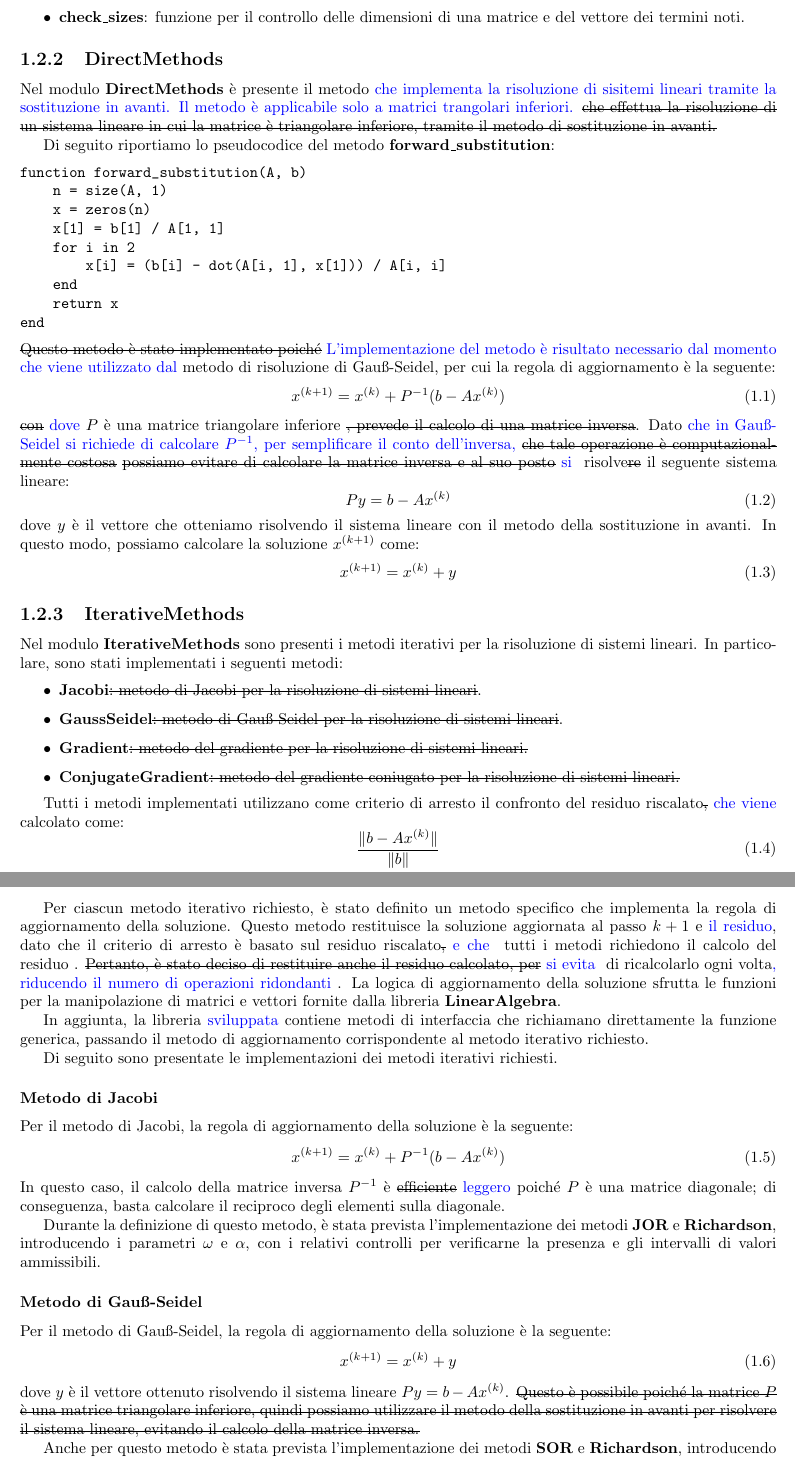
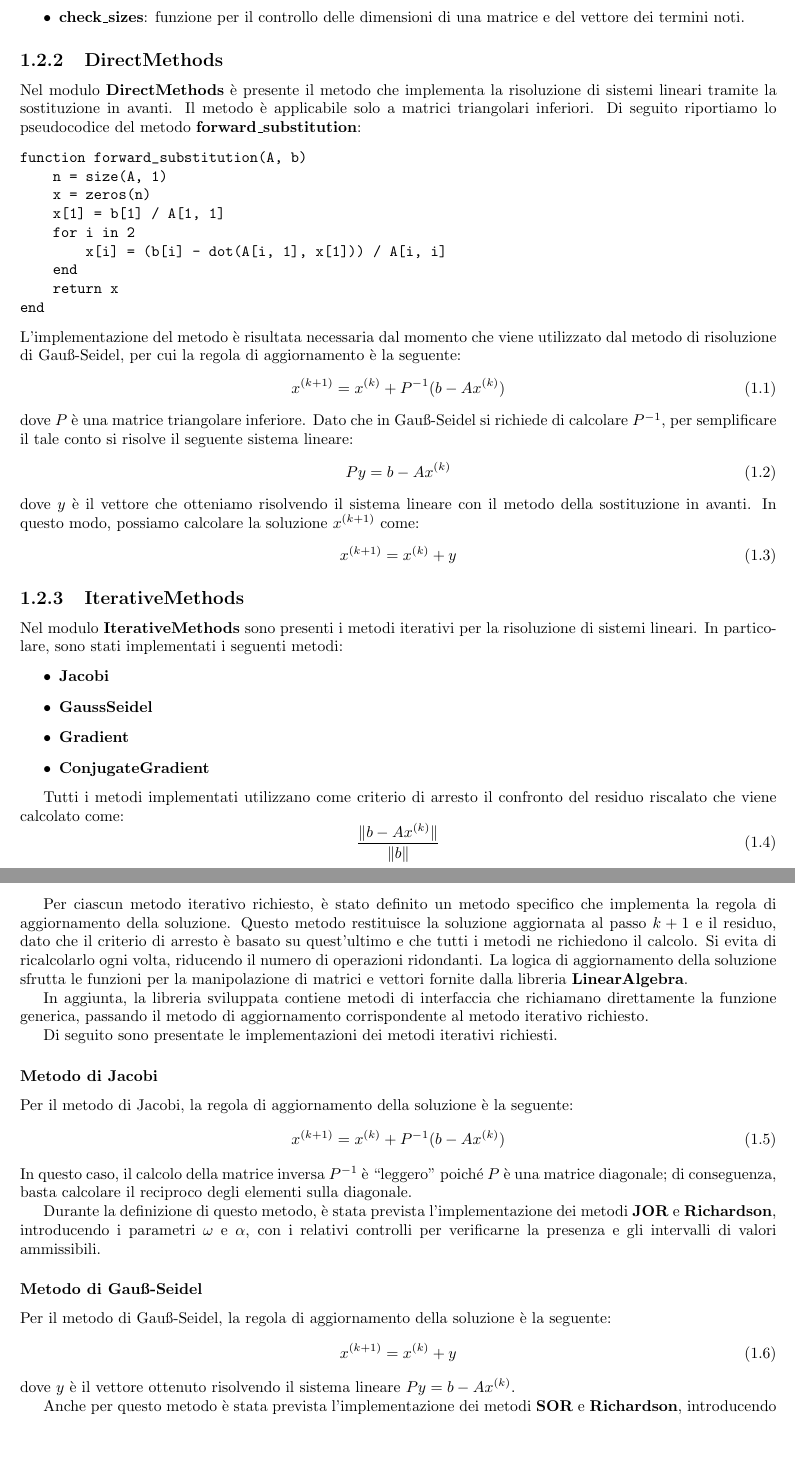
Before and after one commit to TommasoFerrario18/Methods-of-Scientific-Computing, a LaTeX document (report/main.tex, which reads report/Progetto_1_bis/sistemi_lineari.tex): two parts of pages 4 and 5 of 13, joined at a grey line, cut so that both start at the same text, the shorter picture padded with empty space. Compiled offline with pdfLaTeX.

Commit message:
Fix report

```diff
--- a/report/Progetto_1_bis/sistemi_lineari.tex
+++ b/report/Progetto_1_bis/sistemi_lineari.tex
@@ -57,14 +57,10 @@ utilità. Tra queste troviamo:
           una matrice e del vettore dei termini noti.
 \end{itemize}
 \subsection{DirectMethods}
-Nel modulo \textbf{DirectMethods} è presente il metodo \textcolor{blue}{che implementa
-la risoluzione di sisitemi lineari tramite la sostituzione in avanti. Il metodo
-è applicabile solo a matrici trangolari inferiori.}
-\st{che effettua la risoluzione
-di un sistema lineare in cui la matrice è triangolare inferiore, tramite il
-metodo di sostituzione in avanti.}
-
-Di seguito riportiamo lo pseudocodice del metodo \textbf{forward\_substitution}:
+Nel modulo \textbf{DirectMethods} è presente il metodo che implementa
+la risoluzione di sistemi lineari tramite la sostituzione in avanti. Il metodo
+è applicabile solo a matrici triangolari inferiori. Di seguito riportiamo lo
+pseudocodice del metodo \textbf{forward\_substitution}:
 \begin{verbatim}
 function forward_substitution(A, b)
     n = size(A, 1)
@@ -76,18 +72,14 @@ function forward_substitution(A, b)
     return x
 end
 \end{verbatim}
-\st{Questo metodo è stato implementato poiché} \textcolor{blue}{L'implementazione del metodo è risultato
-necessario dal momento che viene utilizzato dal} metodo di risoluzione di Gauß-Seidel,
-per cui la regola di aggiornamento è la seguente:
+L'implementazione del metodo è risultata necessaria dal momento che viene
+utilizzato dal metodo di risoluzione di Gauß-Seidel, per cui la regola di
+aggiornamento è la seguente:
 \begin{equation}
     x^{(k+1)} = x^{(k)} + P^{-1}(b - Ax^{(k)})
 \end{equation}
-\st{con} \textcolor{blue}{dove} $P$ è una matrice triangolare inferiore
-\st{, prevede il calcolo di una matrice
-inversa}. Dato \textcolor{blue}{che in Gauß-Seidel si richiede di calcolare $P^{-1}$, per semplificare
-il conto dell'inversa,}
-\st{che tale operazione è computazionalmente costosa} \st{possiamo evitare
-di calcolare la matrice inversa e al suo posto} \textcolor{blue}{si } risolve\st{re} il seguente sistema
+dove $P$ è una matrice triangolare inferiore. Dato che in Gauß-Seidel si richiede
+di calcolare $P^{-1}$, per semplificare il tale conto si risolve il seguente sistema
 lineare:
 \begin{equation}
     Py = b - Ax^{(k)}
@@ -103,26 +95,21 @@ Nel modulo \textbf{IterativeMethods} sono presenti i metodi iterativi per la
 risoluzione di sistemi lineari. In particolare, sono stati implementati i seguenti
 metodi:
 \begin{itemize}
-    \item \textbf{Jacobi}\st{: metodo di Jacobi per la risoluzione di sistemi lineari}.
-    \item \textbf{GaussSeidel}\st{: metodo di Gauß-Seidel per la risoluzione di
-          sistemi lineari}.
-    \item \textbf{Gradient}\st{: metodo del gradiente per la risoluzione di sistemi
-          lineari.}
-    \item \textbf{ConjugateGradient}\st{: metodo del gradiente coniugato per la
-          risoluzione di sistemi lineari.}
+    \item \textbf{Jacobi}
+    \item \textbf{GaussSeidel}
+    \item \textbf{Gradient}
+    \item \textbf{ConjugateGradient}
 \end{itemize}
 
-% ! non ho capito, hai detto risoluzione di sistemi lineari?
-
 Tutti i metodi implementati utilizzano come criterio di arresto il confronto del
-residuo riscalato\st{,} \textcolor{blue}{che viene} calcolato come:
+residuo riscalato che viene calcolato come:
 \begin{equation}
     \frac{\|b - Ax^{(k)}\|}{\|b\|}
 \end{equation}
 dove $x^{(k)}$ è la soluzione al passo $k$ e $b$ è il vettore dei termini noti.
 La tolleranza per questo confronto è un valore fornito dall'utente.
 Inoltre, per evitare cicli infiniti, è possibile specificare un numero massimo
-di iterazioni\st{. Il valore predefinito} \textcolor{blue}{che, per default,} è fissato a 20000 iterazioni.
+di iterazioni che, per default, è fissato a 20000 iterazioni.
 
 La libreria è stata progettata a partire dalla definizione di una funzione generica
 \textbf{GenericIterativeMethod}, la quale prende in input la matrice $A$, il
@@ -152,27 +139,23 @@ end
 
 Per ciascun metodo iterativo richiesto, è stato definito un metodo specifico che
 implementa la regola di aggiornamento della soluzione. Questo metodo restituisce
-la soluzione aggiornata al passo $k+1$ e \textcolor{blue}{ il residuo}, dato che il criterio di arresto è basato
-sul residuo riscalato\st{,} \textcolor{blue}{ e che } tutti i metodi richiedono il calcolo del residuo
-. \st{Pertanto,
-è stato deciso di restituire anche il residuo calcolato, per} \textcolor{blue}{si
-evita } di ricalcolarlo
-ogni volta\textcolor{blue}{, riducendo il numero di operazioni ridondanti }.
-La logica di aggiornamento della soluzione sfrutta le funzioni per
-la manipolazione di matrici e vettori fornite dalla libreria \textbf{LinearAlgebra}.
+la soluzione aggiornata al passo $k+1$ e il residuo, dato che il criterio di
+arresto è basato su quest'ultimo e che tutti i metodi ne richiedono il calcolo.
+Si evita di ricalcolarlo ogni volta, riducendo il numero di operazioni ridondanti.
+La logica di aggiornamento della soluzione sfrutta le funzioni per la manipolazione
+di matrici e vettori fornite dalla libreria \textbf{LinearAlgebra}.
 
-In aggiunta, la libreria \textcolor{blue}{sviluppata} contiene metodi di interfaccia che richiamano direttamente
-la funzione generica, passando il metodo di aggiornamento corrispondente al metodo
-iterativo richiesto.
+In aggiunta, la libreria sviluppata contiene metodi di interfaccia che richiamano
+direttamente la funzione generica, passando il metodo di aggiornamento corrispondente
+al metodo iterativo richiesto.
 
 Di seguito sono presentate le implementazioni dei metodi iterativi richiesti.
-
 \subsubsection{Metodo di Jacobi}
 Per il metodo di Jacobi, la regola di aggiornamento della soluzione è la seguente:
 \begin{equation}
     x^{(k+1)} = x^{(k)} + P^{-1}(b - Ax^{(k)})
 \end{equation}
-In questo caso, il calcolo della matrice inversa $P^{-1}$ è \st{efficiente} \textcolor{blue}{leggero} poiché $P$
+In questo caso, il calcolo della matrice inversa $P^{-1}$ è ``leggero" poiché $P$
 è una matrice diagonale; di conseguenza, basta calcolare il reciproco degli
 elementi sulla diagonale.
 
@@ -180,16 +163,12 @@ Durante la definizione di questo metodo, è stata prevista l'implementazione dei
 metodi \textbf{JOR} e \textbf{Richardson}, introducendo i parametri $\omega$ e
 $\alpha$, con i relativi controlli per verificarne la presenza e gli intervalli
 di valori ammissibili.
-
 \subsubsection{Metodo di Gauß-Seidel}
 Per il metodo di Gauß-Seidel, la regola di aggiornamento della soluzione è la seguente:
 \begin{equation}
     x^{(k+1)} = x^{(k)} + y
 \end{equation}
 dove $y$ è il vettore ottenuto risolvendo il sistema lineare $Py = b - Ax^{(k)}$.
-\st{Questo è possibile poiché la matrice $P$ è una matrice triangolare inferiore,
-quindi possiamo utilizzare il metodo della sostituzione in avanti per risolvere
-il sistema lineare, evitando il calcolo della matrice inversa.}
 
 Anche per questo metodo è stata prevista l'implementazione dei metodi \textbf{SOR}
 e \textbf{Richardson}, introducendo i parametri $\omega$ e $\alpha$, con i relativi
```
Also changed, not shown: report/Progetto_1_bis/sistemi_lineari.tex (4 more changed lines).
